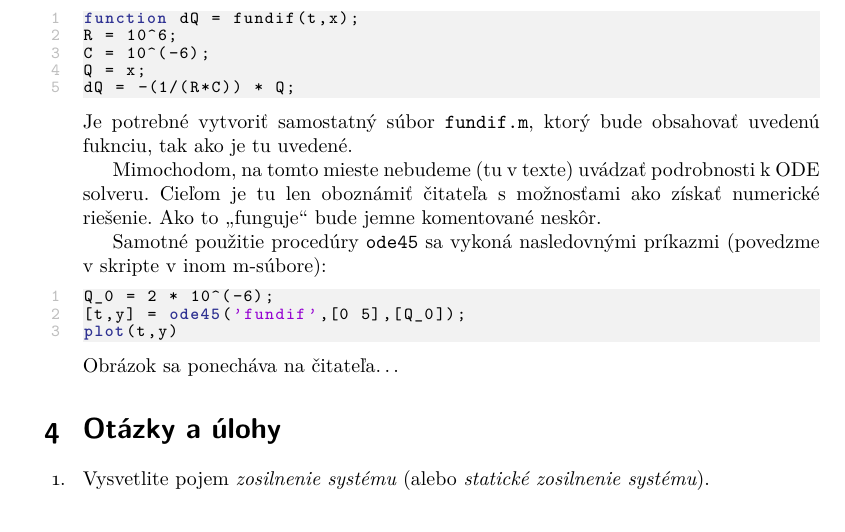
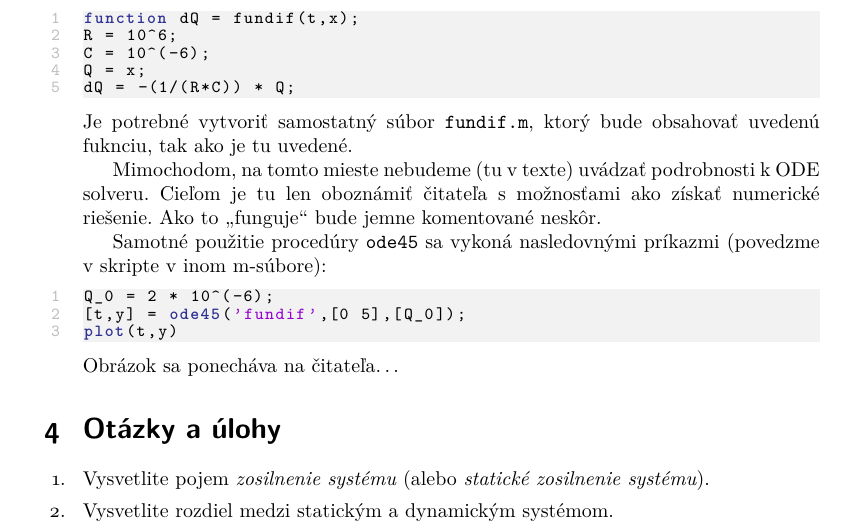
Before and after one commit to PracovnyBod/MRS, a LaTeX document (doc/MRS01_txt_uvod/MRS01_txt_uvod.tex): part of page 11 of 12, cut so that both start at the same text. Compiled offline with pdfLaTeX.

Commit message:
MRS01 minor update.

```diff
--- a/doc/MRS01_txt_uvod/MRS01_txt_uvod.tex
+++ b/doc/MRS01_txt_uvod/MRS01_txt_uvod.tex
@@ -751,6 +751,7 @@ Obrázok sa ponecháva na čitateľa\ldots
 
 \begin{enumerate}[leftmargin=0pt, labelsep=3mm, itemsep=0pt]
 	\item Vysvetlite pojem \emph{zosilnenie systému} (alebo \emph{statické zosilnenie systému}).
+    \item Vysvetlite rozdiel medzi statickým a dynamickým systémom.
 \end{enumerate}
 
 
```
Also changed, not shown: doc/MRS01_txt_uvod/MRS01_txt_uvod.pdf.
